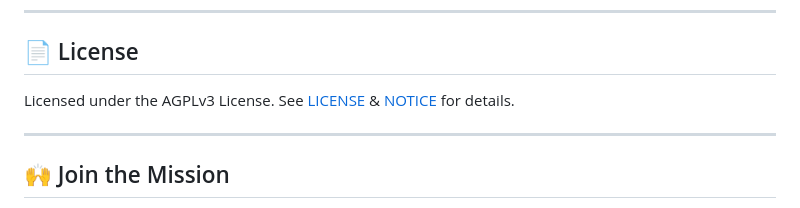
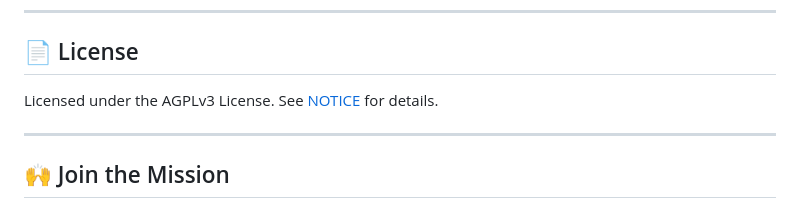
Before and after one commit to PseudoSwayam/NeuraCity, a Markdown page: README.md, the part around the change. GitHub-like rendering.

```diff
--- a/README.md
+++ b/README.md
@@ -93,7 +93,7 @@ See CONTRIBUTING.md for contribution rules and folder ownership.
 
 ## 📄 License
 
-Licensed under the AGPLv3 License. See [LICENSE](./LICENSE) & [NOTICE](./NOTICE) for details.
+Licensed under the AGPLv3 License. See [NOTICE](./NOTICE) for details.
 
 ---
 
```
